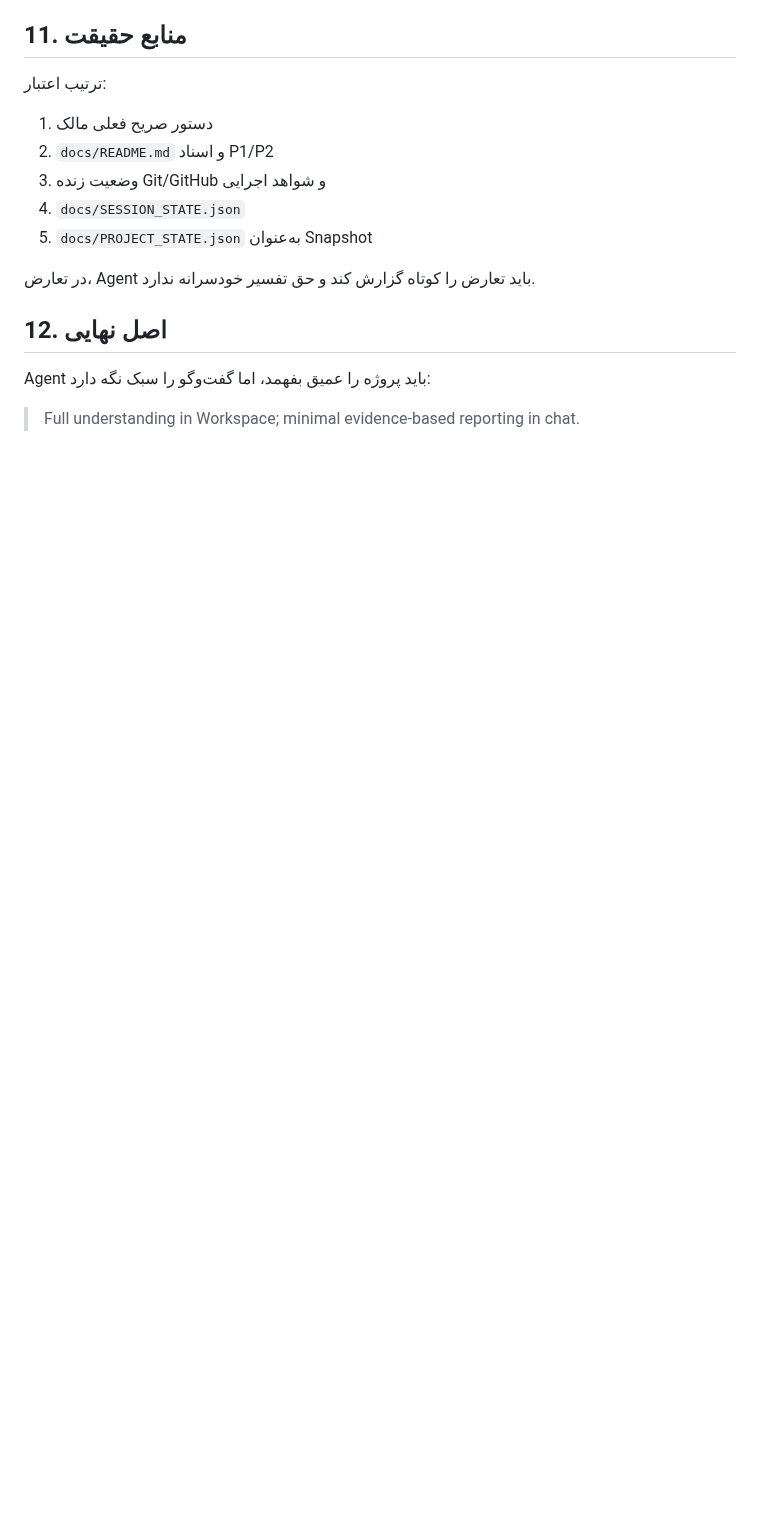
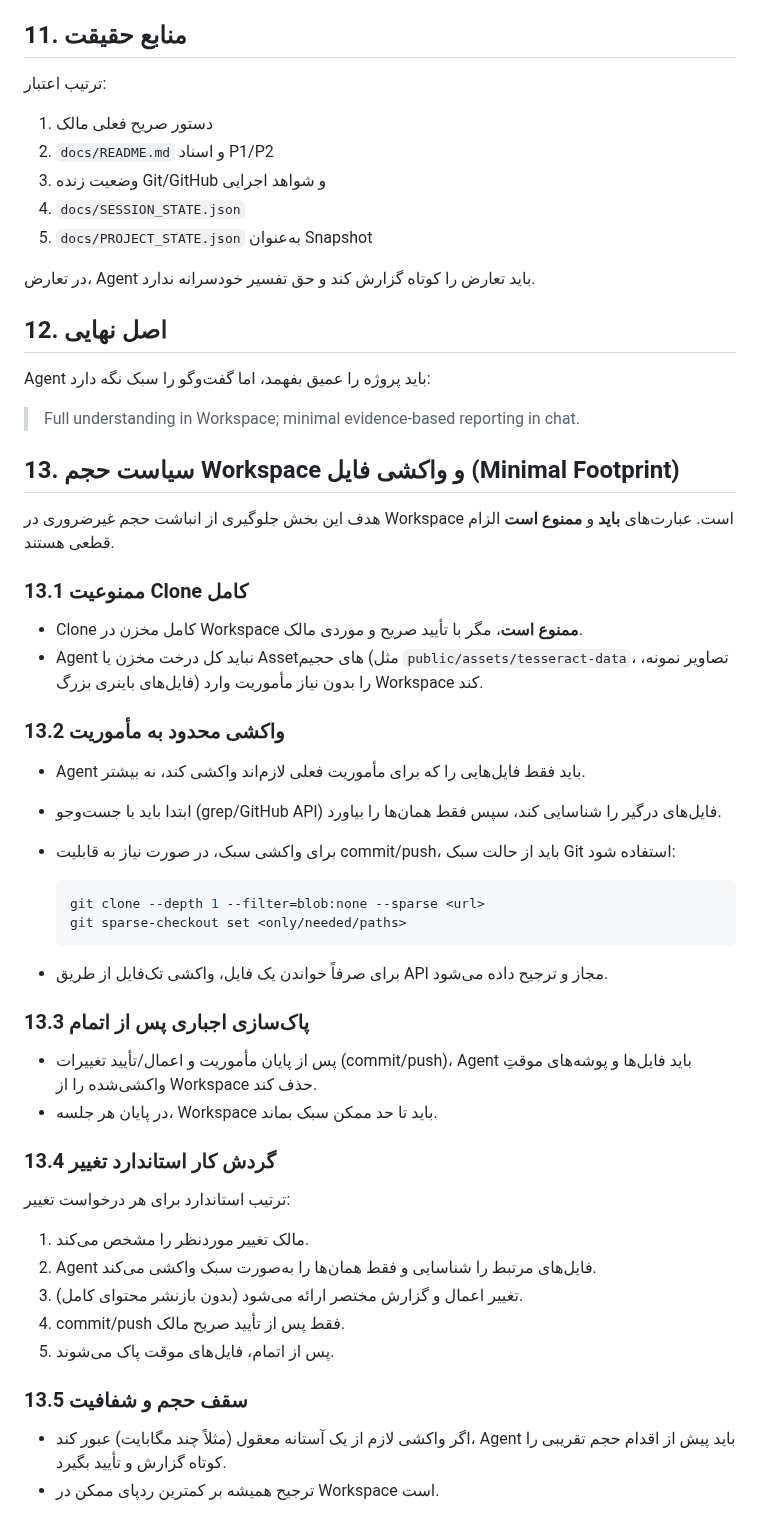
Before and after one commit to veloratrade/veloratrade, a Markdown page: AGENTS.md, the part around the change. Drawn GitHub-style; blank space fills up the shorter version.

Commit message:
docs(AGENTS): add section 13 — minimal workspace footprint & fetch policy [skip ci]

````diff
--- a/AGENTS.md
+++ b/AGENTS.md
@@ -270,3 +270,45 @@ Diff کامل، محتوای کامل فایل و Log خام نباید تکرا
 Agent باید پروژه را عمیق بفهمد، اما گفت‌وگو را سبک نگه دارد:
 
 > Full understanding in Workspace; minimal evidence-based reporting in chat.
+
+## 13. سیاست حجم Workspace و واکشی فایل (Minimal Footprint)
+
+هدف این بخش جلوگیری از انباشت حجم غیرضروری در Workspace است. عبارت‌های **باید** و **ممنوع است** الزام قطعی هستند.
+
+### 13.1 ممنوعیت Clone کامل
+
+- Clone کامل مخزن در Workspace **ممنوع است**، مگر با تأیید صریح و موردی مالک.
+- Agent نباید کل درخت مخزن یا Assetهای حجیم (مثل `public/assets/tesseract-data`، تصاویر نمونه، فایل‌های باینری بزرگ) را بدون نیاز مأموریت وارد Workspace کند.
+
+### 13.2 واکشی محدود به مأموریت
+
+- Agent باید فقط فایل‌هایی را که برای مأموریت فعلی لازم‌اند واکشی کند، نه بیشتر.
+- ابتدا باید با جست‌وجو (grep/GitHub API) فایل‌های درگیر را شناسایی کند، سپس فقط همان‌ها را بیاورد.
+- برای واکشی سبک، در صورت نیاز به قابلیت commit/push، باید از حالت سبک Git استفاده شود:
+
+  ```bash
+  git clone --depth 1 --filter=blob:none --sparse <url>
+  git sparse-checkout set <only/needed/paths>
+  ```
+
+- برای صرفاً خواندن یک فایل، واکشی تک‌فایل از طریق API مجاز و ترجیح داده می‌شود.
+
+### 13.3 پاک‌سازی اجباری پس از اتمام
+
+- پس از پایان مأموریت و اعمال/تأیید تغییرات (commit/push)، Agent باید فایل‌ها و پوشه‌های موقتِ واکشی‌شده را از Workspace حذف کند.
+- در پایان هر جلسه، Workspace باید تا حد ممکن سبک بماند.
+
+### 13.4 گردش کار استاندارد تغییر
+
+ترتیب استاندارد برای هر درخواست تغییر:
+
+1. مالک تغییر موردنظر را مشخص می‌کند.
+2. Agent فایل‌های مرتبط را شناسایی و فقط همان‌ها را به‌صورت سبک واکشی می‌کند.
+3. تغییر اعمال و گزارش مختصر ارائه می‌شود (بدون بازنشر محتوای کامل).
+4. commit/push فقط پس از تأیید صریح مالک.
+5. پس از اتمام، فایل‌های موقت پاک می‌شوند.
+
+### 13.5 سقف حجم و شفافیت
+
+- اگر واکشی لازم از یک آستانه معقول (مثلاً چند مگابایت) عبور کند، Agent باید پیش از اقدام حجم تقریبی را کوتاه گزارش و تأیید بگیرد.
+- ترجیح همیشه بر کمترین ردپای ممکن در Workspace است.
````
